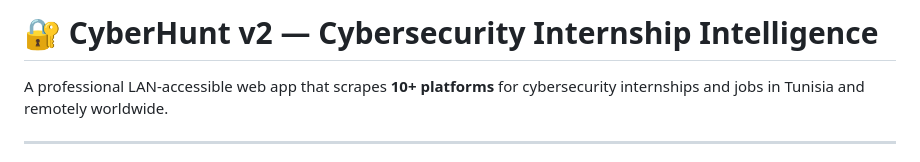
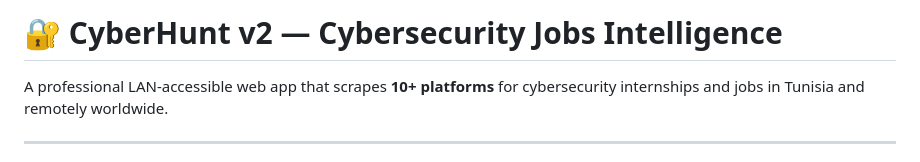
Before and after one commit to Saif-89/CyberHunt-v2, a Markdown page: README.md, the part around the change. Rendered like a GitHub page.

```diff
--- a/README.md
+++ b/README.md
@@ -1,4 +1,4 @@
-# 🔐 CyberHunt v2 — Cybersecurity Internship Intelligence
+# 🔐 CyberHunt v2 — Cybersecurity Jobs Intelligence
 
 A professional LAN-accessible web app that scrapes **10+ platforms** for cybersecurity
 internships and jobs in Tunisia and remotely worldwide.
```
